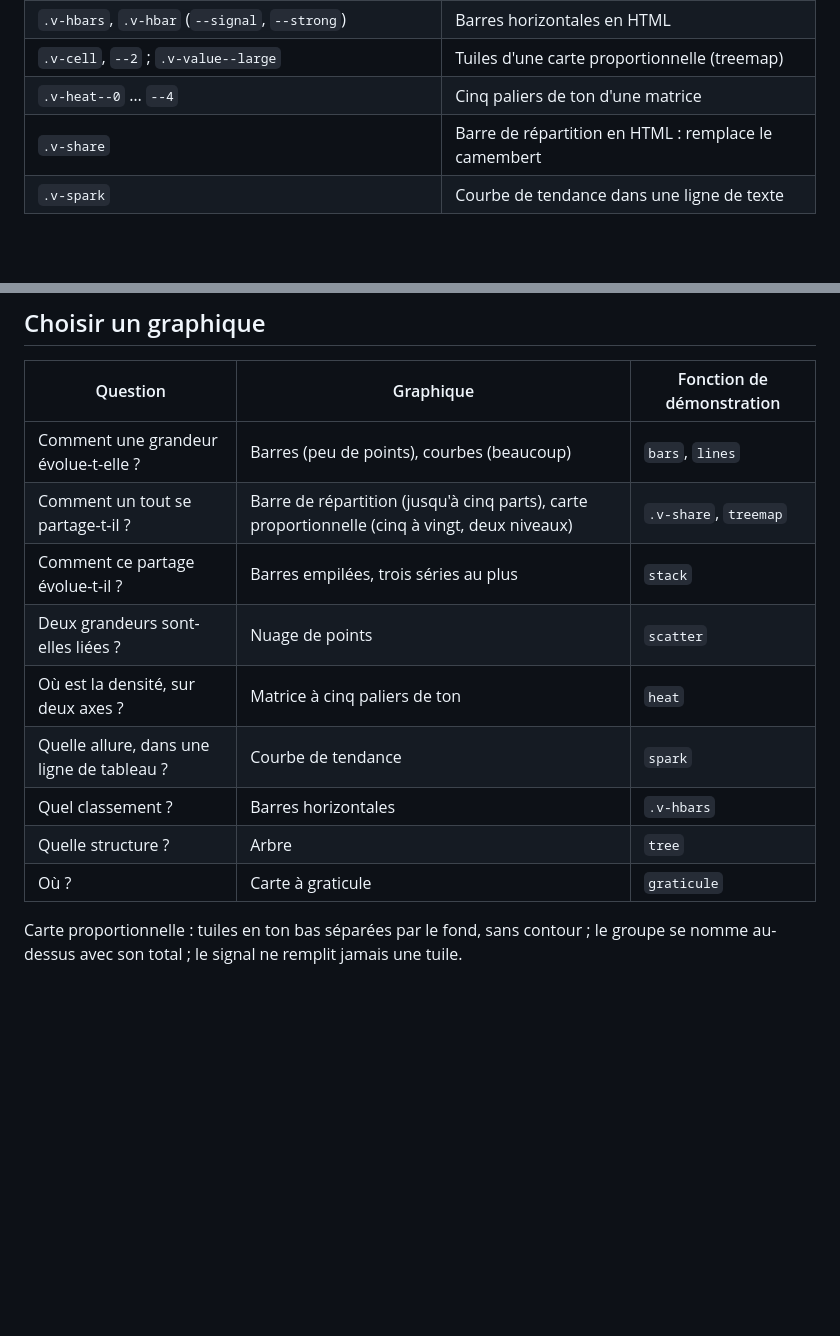
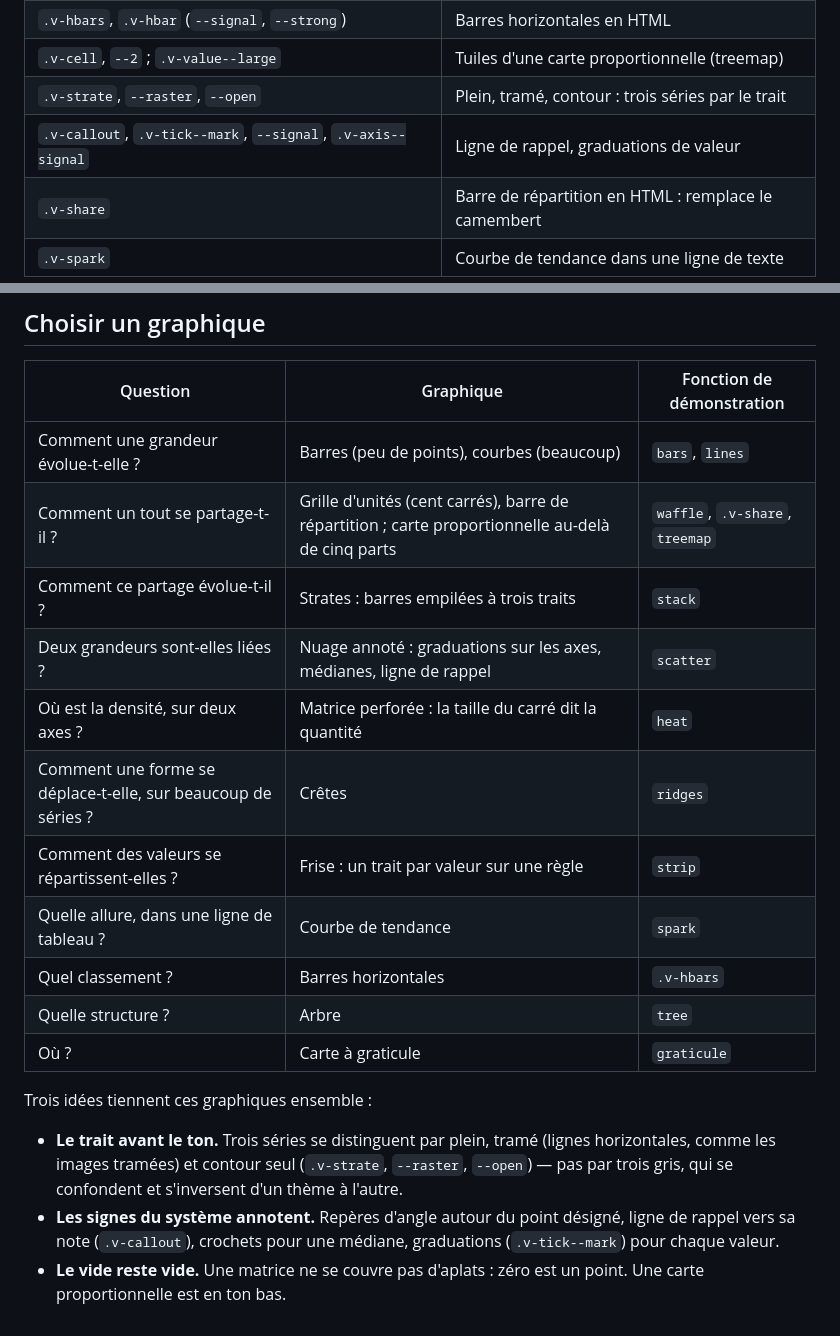
Before and after one commit to alexandre-plana/mono-ds, a Markdown page: docs/dataviz.md, 2 parts joined by grey strips. Drawn GitHub-style; blank space fills up the shorter version.

```diff
--- a/docs/dataviz.md
+++ b/docs/dataviz.md
@@ -42,7 +42,8 @@ convient s'il applique les classes ou les rôles ci-dessous.
 | `.v-hit`, `.v-tip` | Zone de survol, infobulle |
 | `.v-hbars`, `.v-hbar` (`--signal`, `--strong`) | Barres horizontales en HTML |
 | `.v-cell`, `--2` ; `.v-value--large` | Tuiles d'une carte proportionnelle (treemap) |
-| `.v-heat--0` … `--4` | Cinq paliers de ton d'une matrice |
+| `.v-strate`, `--raster`, `--open` | Plein, tramé, contour : trois séries par le trait |
+| `.v-callout`, `.v-tick--mark`, `--signal`, `.v-axis--signal` | Ligne de rappel, graduations de valeur |
 | `.v-share` | Barre de répartition en HTML : remplace le camembert |
 | `.v-spark` | Courbe de tendance dans une ligne de texte |
 
@@ -58,14 +59,25 @@ convient s'il applique les classes ou les rôles ci-dessous.
 | Question | Graphique | Fonction de démonstration |
 |---|---|---|
 | Comment une grandeur évolue-t-elle ? | Barres (peu de points), courbes (beaucoup) | `bars`, `lines` |
-| Comment un tout se partage-t-il ? | Barre de répartition (jusqu'à cinq parts), carte proportionnelle (cinq à vingt, deux niveaux) | `.v-share`, `treemap` |
-| Comment ce partage évolue-t-il ? | Barres empilées, trois séries au plus | `stack` |
-| Deux grandeurs sont-elles liées ? | Nuage de points | `scatter` |
-| Où est la densité, sur deux axes ? | Matrice à cinq paliers de ton | `heat` |
+| Comment un tout se partage-t-il ? | Grille d'unités (cent carrés), barre de répartition ; carte proportionnelle au-delà de cinq parts | `waffle`, `.v-share`, `treemap` |
+| Comment ce partage évolue-t-il ? | Strates : barres empilées à trois traits | `stack` |
+| Deux grandeurs sont-elles liées ? | Nuage annoté : graduations sur les axes, médianes, ligne de rappel | `scatter` |
+| Où est la densité, sur deux axes ? | Matrice perforée : la taille du carré dit la quantité | `heat` |
+| Comment une forme se déplace-t-elle, sur beaucoup de séries ? | Crêtes | `ridges` |
+| Comment des valeurs se répartissent-elles ? | Frise : un trait par valeur sur une règle | `strip` |
 | Quelle allure, dans une ligne de tableau ? | Courbe de tendance | `spark` |
 | Quel classement ? | Barres horizontales | `.v-hbars` |
 | Quelle structure ? | Arbre | `tree` |
 | Où ? | Carte à graticule | `graticule` |
 
-Carte proportionnelle : tuiles en ton bas séparées par le fond, sans contour ; le
-groupe se nomme au-dessus avec son total ; le signal ne remplit jamais une tuile.
+Trois idées tiennent ces graphiques ensemble :
+
+- **Le trait avant le ton.** Trois séries se distinguent par plein, tramé (lignes
+  horizontales, comme les images tramées) et contour seul (`.v-strate`,
+  `--raster`, `--open`) — pas par trois gris, qui se confondent et s'inversent
+  d'un thème à l'autre.
+- **Les signes du système annotent.** Repères d'angle autour du point désigné,
+  ligne de rappel vers sa note (`.v-callout`), crochets pour une médiane,
+  graduations (`.v-tick--mark`) pour chaque valeur.
+- **Le vide reste vide.** Une matrice ne se couvre pas d'aplats : zéro est un
+  point. Une carte proportionnelle est en ton bas.
```
Also changed, not shown: README.md (+9 -4 lines), docs/decisions.md (+17 -1 lines), docs/captures/composition.png (deleted), docs/captures/cretes.png (added), docs/captures/matrice.png, docs/captures/nuage.png (added), docs/captures/strates.png (added), 5 other files.
